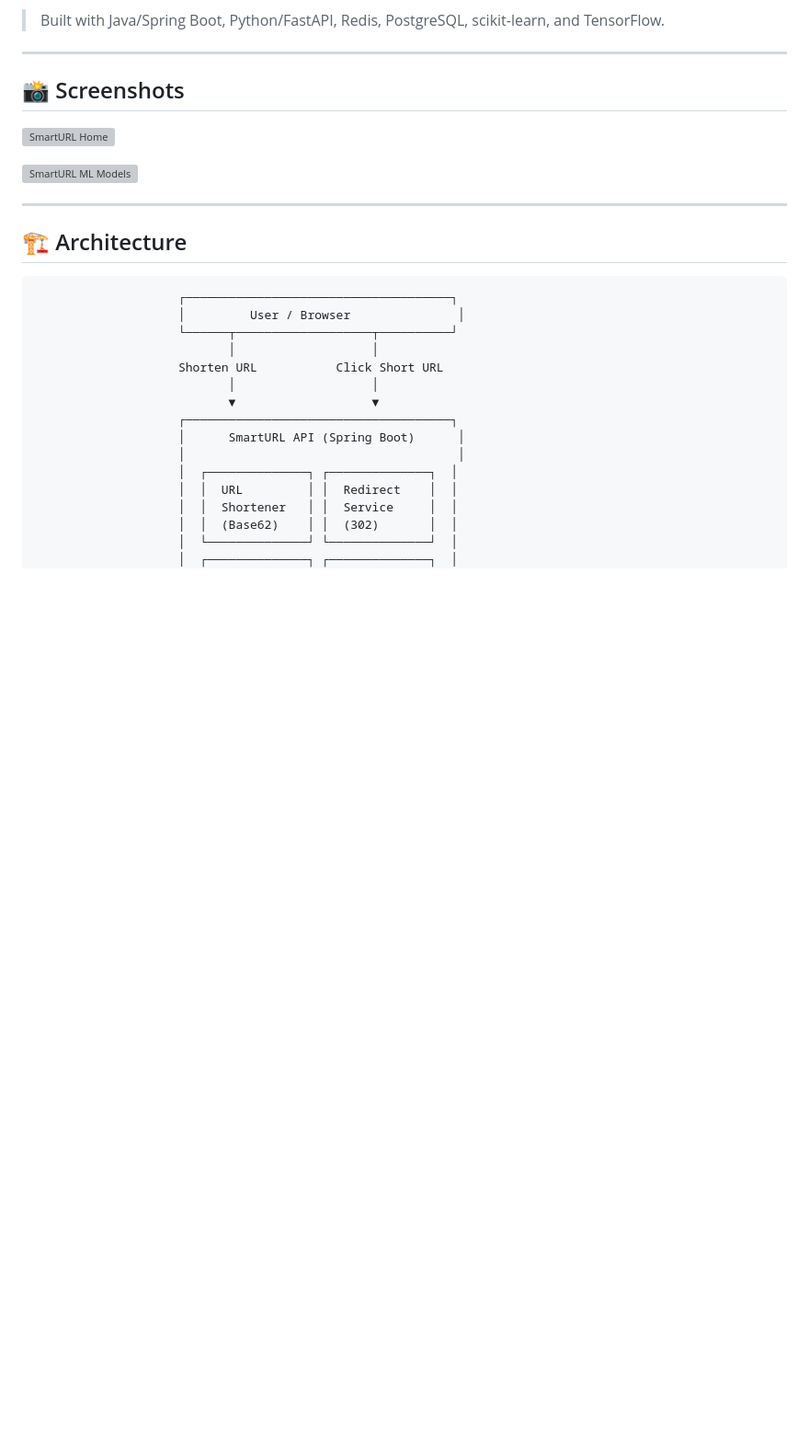
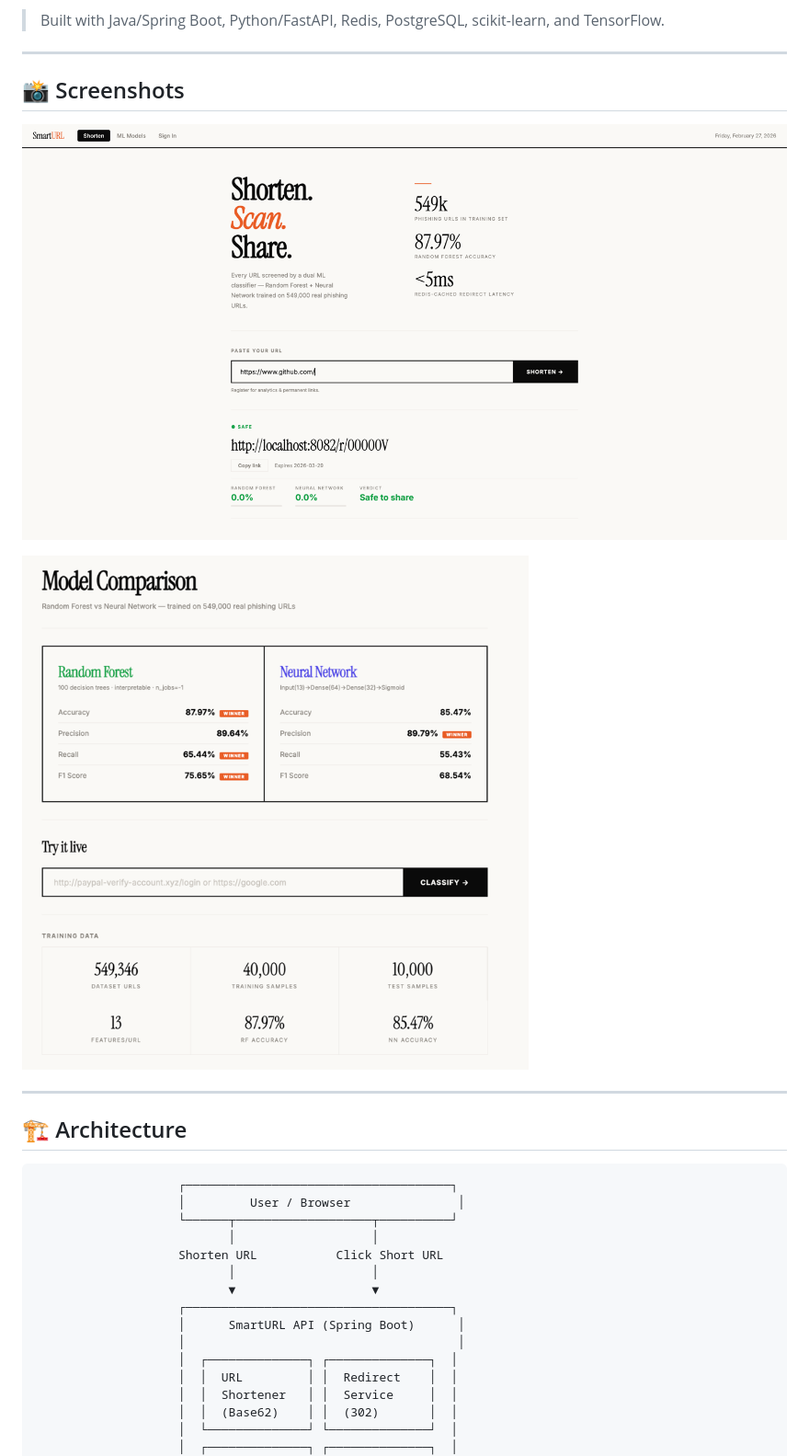
Before and after one commit to slingadal127/smarturl, a Markdown page: README.md, the part around the change. Shown at 92% size. Rendered like a GitHub page; blank space fills up the shorter version; grey boxes are pictures that could not be loaded.

```diff
--- a/README.md
+++ b/README.md
@@ -8,9 +8,9 @@ A production-grade URL shortening service with a dual-model ML classifier that s
 
 ## 📸 Screenshots
 
-![SmartURL Home](docs/home.png)
+![SmartURL Home](smarturl/docs/home.png)
 
-![SmartURL ML Models](docs/ml.png)
+![SmartURL ML Models](smarturl/docs/ml.png)
 
 ---
 
```
